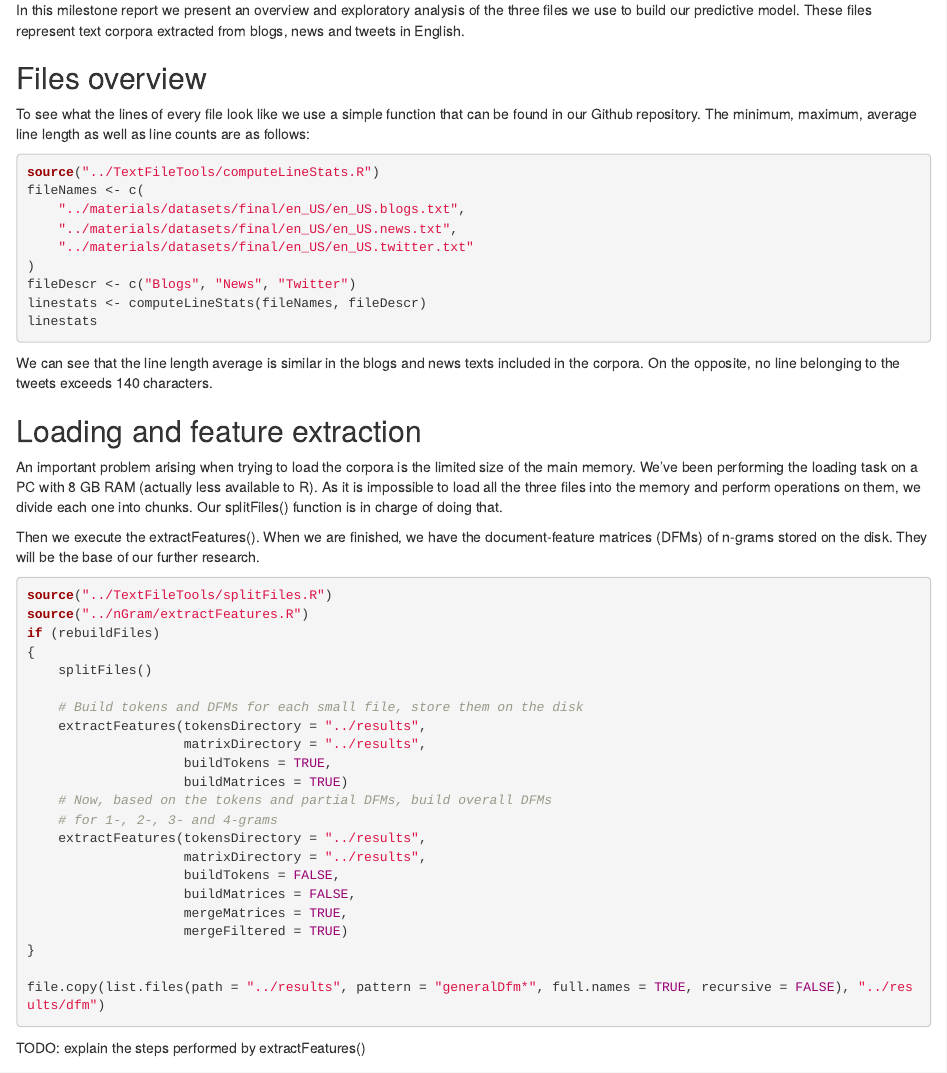
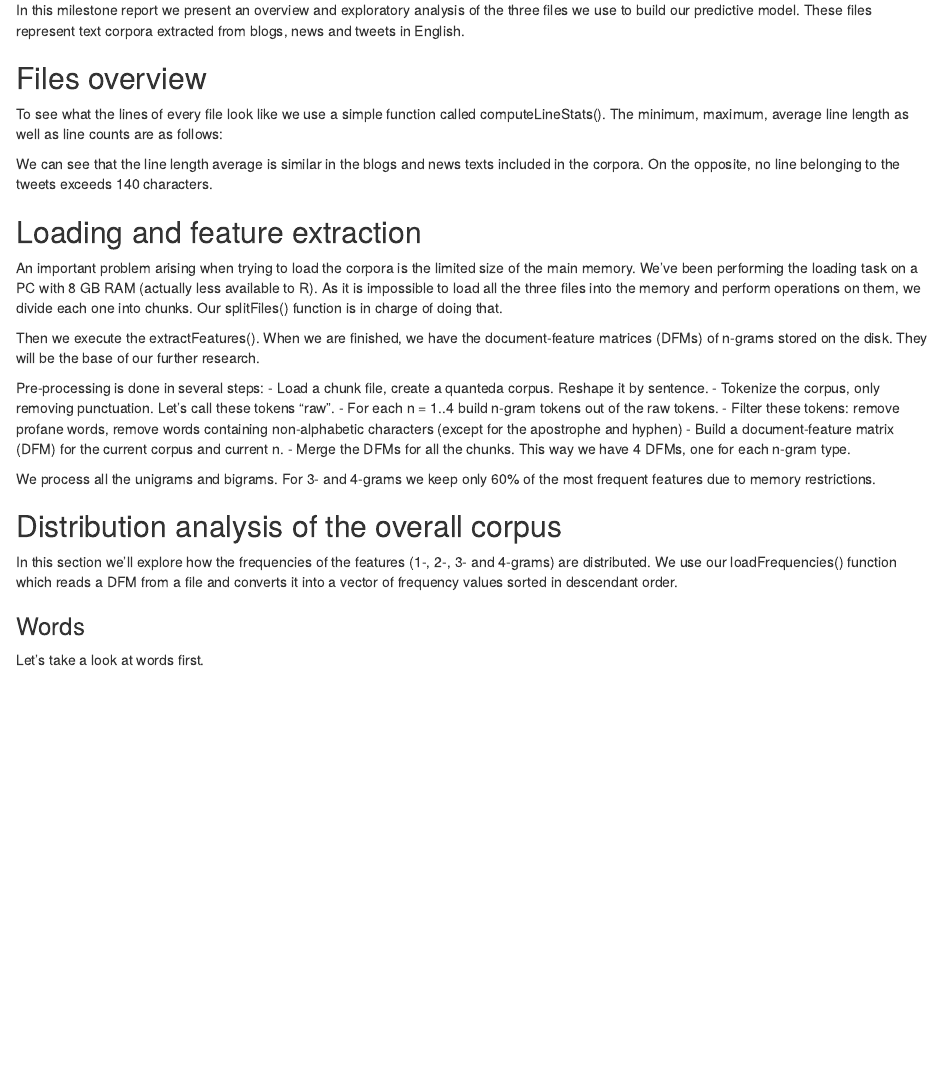
Before and after one commit to ivanlis/yellow_dog_predictor, an R Markdown document (doc/02milestone.Rmd): the page in a window 1100 px wide, from 180 px down. Rendered offline with R 4.5, knitr and Pandoc, with nearby package versions; the code chunks are not run, so their results and figures are left out.

Commit message:
In 02milestone: describe preprocessing steps.

````diff
--- a/doc/02milestone.Rmd
+++ b/doc/02milestone.Rmd
@@ -17,11 +17,10 @@ blogs, news and tweets in English.
 
 ## Files overview
 
-To see what the lines of every file look like we use a simple function that can be found
-in our Github repository. The minimum, maximum, average line length as well as line counts
-are as follows:
+To see what the lines of every file look like we use a simple function called computeLineStats().
+The minimum, maximum, average line length as well as line counts are as follows:
 
-```{r message=FALSE, warning=FALSE}
+```{r message=FALSE, warning=FALSE, echo=FALSE}
 source("../TextFileTools/computeLineStats.R")
 fileNames <- c(
     "../materials/datasets/final/en_US/en_US.blogs.txt",
@@ -39,7 +38,7 @@ the corpora. On the opposite, no line belonging to the tweets exceeds 140 charac
 ## Loading and feature extraction
 
 ```{r echo=FALSE, warning=FALSE, message=FALSE}
-rebuildFiles <- TRUE
+rebuildFiles <- FALSE
 ```
 
 An important problem arising when trying to load the corpora is the limited size of the main
@@ -50,7 +49,19 @@ we divide each one into chunks. Our splitFiles() function is in charge of doing
 Then we execute the extractFeatures(). When we are finished, we have the document-feature matrices
 (DFMs) of n-grams stored on the disk. They will be the base of our further research.
 
-```{r warning=FALSE, message=FALSE}
+Pre-processing is done in several steps:
+- Load a chunk file, create a quanteda corpus. Reshape it by sentence.
+- Tokenize the corpus, only removing punctuation. Let's call these tokens "raw".
+- For each n = 1..4 build n-gram tokens out of the raw tokens.
+- Filter these tokens: remove profane words, remove words containing non-alphabetic characters
+(except for the apostrophe and hyphen)
+- Build a document-feature matrix (DFM) for the current corpus and current n.
+- Merge the DFMs for all the chunks. This way we have 4 DFMs, one for each n-gram type.
+
+We process all the unigrams and bigrams.
+For 3- and 4-grams we keep only 60% of the most frequent features due to memory restrictions.
+
+```{r warning=FALSE, message=FALSE, echo=FALSE}
 source("../TextFileTools/splitFiles.R")
 source("../nGram/extractFeatures.R")
 if (rebuildFiles)
@@ -75,7 +86,6 @@ if (rebuildFiles)
 file.copy(list.files(path = "../results", pattern = "generalDfm*", full.names = TRUE, recursive = FALSE), "../results/dfm")
 ```
 
-TODO: explain the steps performed by extractFeatures()
 
 ## Distribution analysis of the overall corpus
 
````
